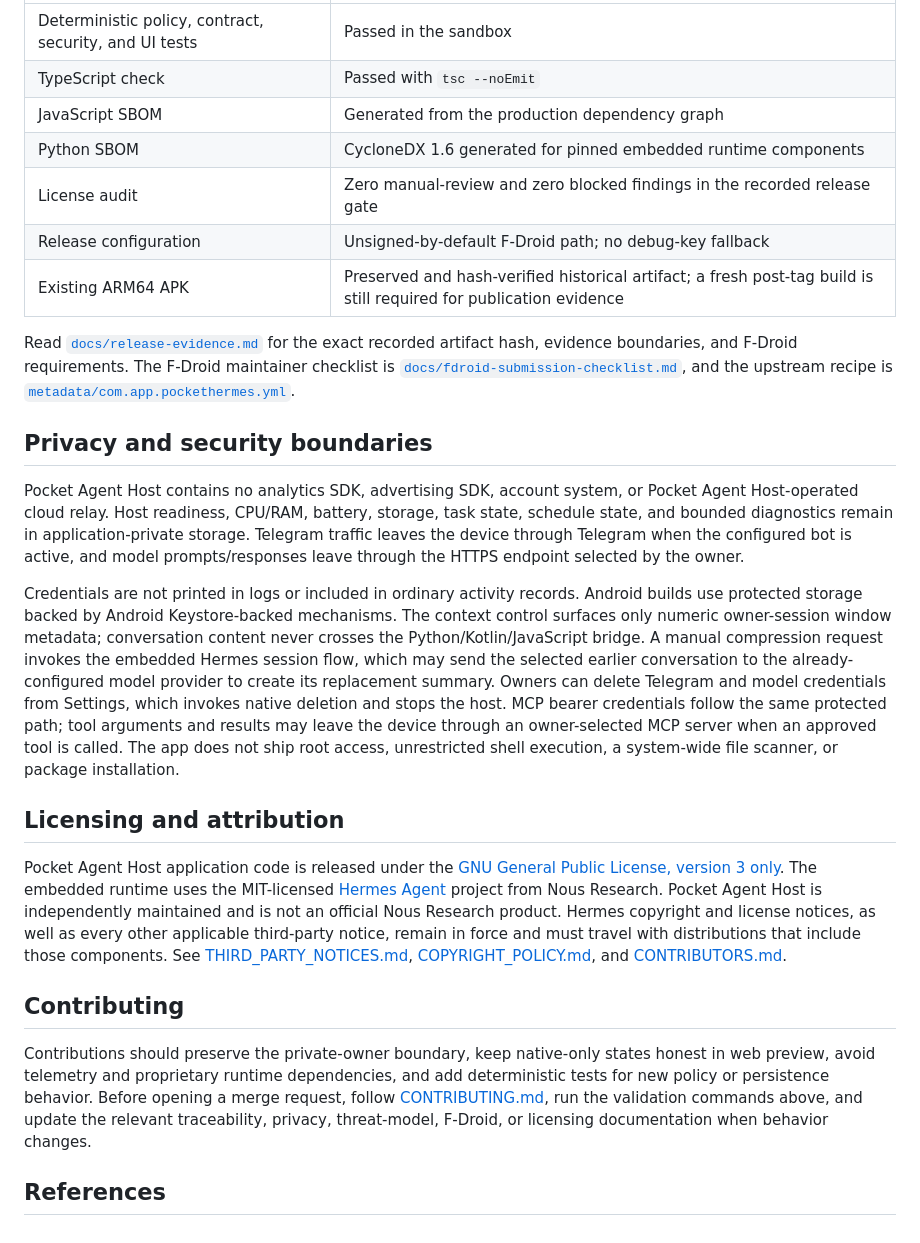
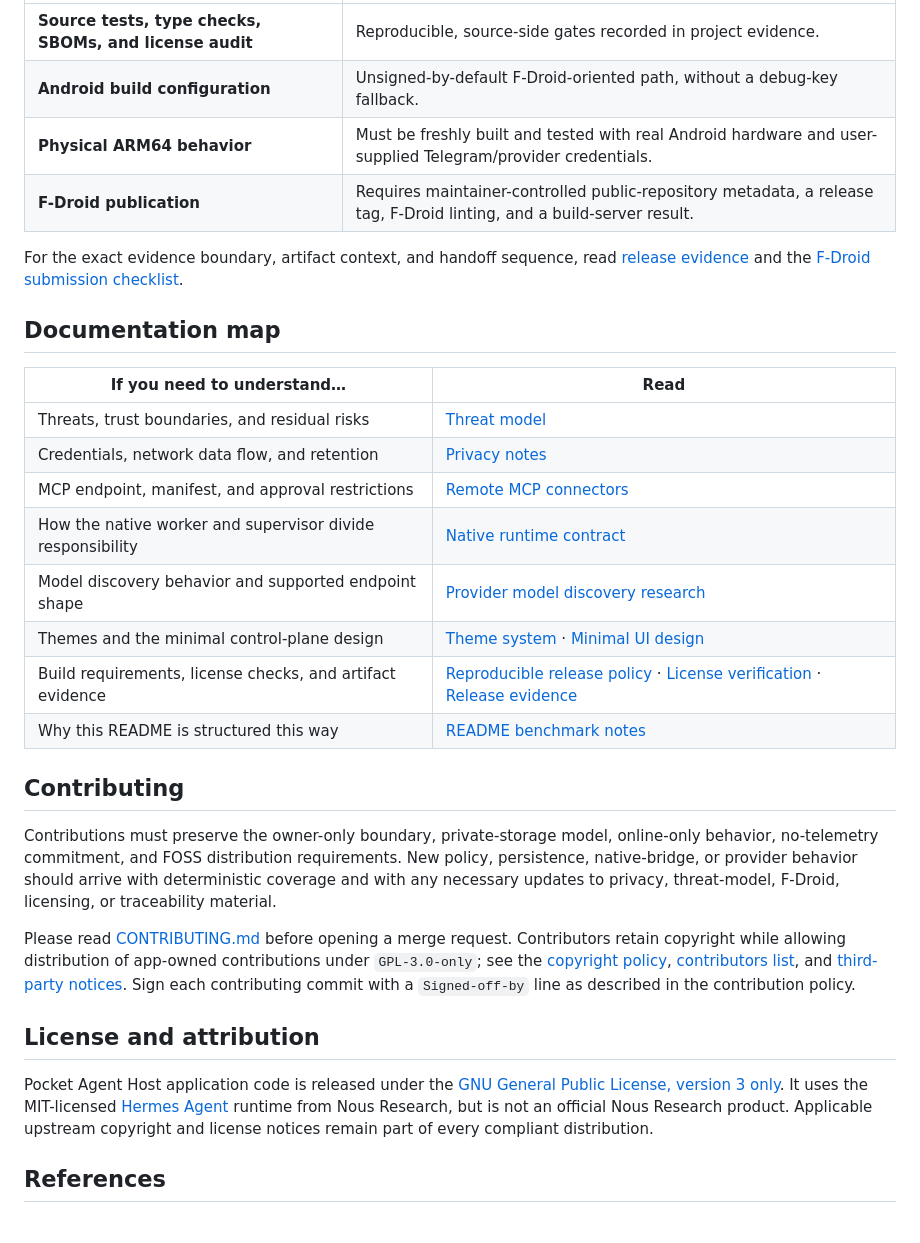
Before and after one commit to theredhacker0345/photon-dns, a Markdown page: README.md, the part around one of its changes. Drawn GitHub-style.

```diff
--- a/README.md
+++ b/README.md
@@ -104,27 +144,33 @@ The release evidence record separates source-side verification from checks that
 |---|---|
-| Deterministic policy, contract, security, and UI tests | Passed in the sandbox |
-| TypeScript check | Passed with `tsc --noEmit` |
-| JavaScript SBOM | Generated from the production dependency graph |
-| Python SBOM | CycloneDX 1.6 generated for pinned embedded runtime components |
-| License audit | Zero manual-review and zero blocked findings in the recorded release gate |
-| Release configuration | Unsigned-by-default F-Droid path; no debug-key fallback |
-| Existing ARM64 APK | Preserved and hash-verified historical artifact; a fresh post-tag build is still required for publication evidence |
+| **Source tests, type checks, SBOMs, and license audit** | Reproducible, source-side gates recorded in project evidence. |
+| **Android build configuration** | Unsigned-by-default F-Droid-oriented path, without a debug-key fallback. |
+| **Physical ARM64 behavior** | Must be freshly built and tested with real Android hardware and user-supplied Telegram/provider credentials. |
+| **F-Droid publication** | Requires maintainer-controlled public-repository metadata, a release tag, F-Droid linting, and a build-server result. |
 
-Read [`docs/release-evidence.md`](docs/release-evidence.md) for the exact recorded artifact hash, evidence boundaries, and F-Droid requirements. The F-Droid maintainer checklist is [`docs/fdroid-submission-checklist.md`](docs/fdroid-submission-checklist.md), and the upstream recipe is [`metadata/com.app.pockethermes.yml`](metadata/com.app.pockethermes.yml).
+For the exact evidence boundary, artifact context, and handoff sequence, read [release evidence](docs/release-evidence.md) and the [F-Droid submission checklist](docs/fdroid-submission-checklist.md).
 
-## Privacy and security boundaries
+## Documentation map
 
-Pocket Agent Host contains no analytics SDK, advertising SDK, account system, or Pocket Agent Host-operated cloud relay. Host readiness, CPU/RAM, battery, storage, task state, schedule state, and bounded diagnostics remain in application-private storage. Telegram traffic leaves the device through Telegram when the configured bot is active, and model prompts/responses leave through the HTTPS endpoint selected by the owner.
-
-Credentials are not printed in logs or included in ordinary activity records. Android builds use protected storage backed by Android Keystore-backed mechanisms. The context control surfaces only numeric owner-session window metadata; conversation content never crosses the Python/Kotlin/JavaScript bridge. A manual compression request invokes the embedded Hermes session flow, which may send the selected earlier conversation to the already-configured model provider to create its replacement summary. Owners can delete Telegram and model credentials from Settings, which invokes native deletion and stops the host. MCP bearer credentials follow the same protected path; tool arguments and results may leave the device through an owner-selected MCP server when an approved tool is called. The app does not ship root access, unrestricted shell execution, a system-wide file scanner, or package installation.
-
-## Licensing and attribution
-
-Pocket Agent Host application code is released under the [GNU General Public License, version 3 only](LICENSE). The embedded runtime uses the MIT-licensed [Hermes Agent](https://github.com/NousResearch/hermes-agent) project from Nous Research. Pocket Agent Host is independently maintained and is not an official Nous Research product. Hermes copyright and license notices, as well as every other applicable third-party notice, remain in force and must travel with distributions that include those components. See [THIRD_PARTY_NOTICES.md](THIRD_PARTY_NOTICES.md), [COPYRIGHT_POLICY.md](COPYRIGHT_POLICY.md), and [CONTRIBUTORS.md](CONTRIBUTORS.md).
+| If you need to understand… | Read |
+|---|---|
+| Threats, trust boundaries, and residual risks | [Threat model](docs/threat-model.md) |
+| Credentials, network data flow, and retention | [Privacy notes](docs/privacy.md) |
+| MCP endpoint, manifest, and approval restrictions | [Remote MCP connectors](docs/mcp-connectors.md) |
+| How the native worker and supervisor divide responsibility | [Native runtime contract](docs/native-runtime-contract.md) |
+| Model discovery behavior and supported endpoint shape | [Provider model discovery research](docs/provider-model-discovery-research.md) |
+| Themes and the minimal control-plane design | [Theme system](docs/theme-system.md) · [Minimal UI design](docs/minimal-ui-design.md) |
+| Build requirements, license checks, and artifact evidence | [Reproducible release policy](docs/reproducible-release-policy.md) · [License verification](docs/license-verification.md) · [Release evidence](docs/release-evidence.md) |
+| Why this README is structured this way | [README benchmark notes](docs/readme-benchmark.md) |
 
 ## Contributing
 
-Contributions should preserve the private-owner boundary, keep native-only states honest in web preview, avoid telemetry and proprietary runtime dependencies, and add deterministic tests for new policy or persistence behavior. Before opening a merge request, follow [CONTRIBUTING.md](CONTRIBUTING.md), run the validation commands above, and update the relevant traceability, privacy, threat-model, F-Droid, or licensing documentation when behavior changes.
+Contributions must preserve the owner-only boundary, private-storage model, online-only behavior, no-telemetry commitment, and FOSS distribution requirements. New policy, persistence, native-bridge, or provider behavior should arrive with deterministic coverage and with any necessary updates to privacy, threat-model, F-Droid, licensing, or traceability material.
+
+Please read [CONTRIBUTING.md](CONTRIBUTING.md) before opening a merge request. Contributors retain copyright while allowing distribution of app-owned contributions under `GPL-3.0-only`; see the [copyright policy](COPYRIGHT_POLICY.md), [contributors list](CONTRIBUTORS.md), and [third-party notices](THIRD_PARTY_NOTICES.md). Sign each contributing commit with a `Signed-off-by` line as described in the contribution policy.
+
+## License and attribution
+
+Pocket Agent Host application code is released under the [GNU General Public License, version 3 only](LICENSE). It uses the MIT-licensed [Hermes Agent](https://github.com/NousResearch/hermes-agent) runtime from Nous Research, but is not an official Nous Research product. Applicable upstream copyright and license notices remain part of every compliant distribution.
 
 ## References
 
```
Also changed, not shown: other parts of README.md (+96 -64 lines), docs/readme-benchmark.md (added, +24 -0 lines), todo.md (+5 -0 lines).
